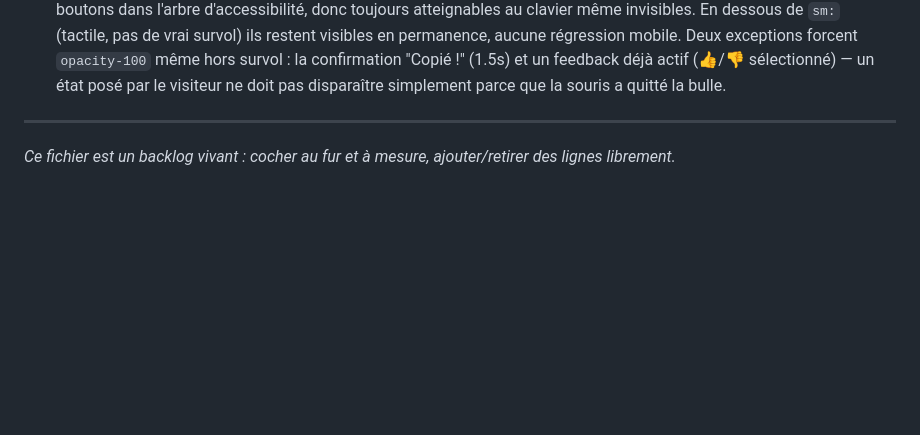
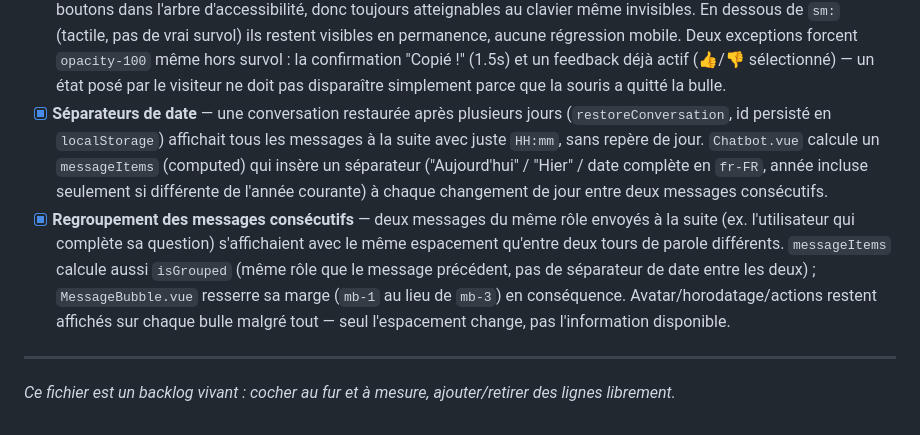
Before and after one commit to maximejolivet/chatbot-skills-ia, a Markdown page: docs/BACKLOG.md, the part around the change. Drawn GitHub-style; blank space fills up the shorter version.

Commit message:
docs(repo): 📝 document date separators and message grouping
frontend/ isn't git-tracked in this repo, so the actual Chatbot.vue/
MessageBubble.vue changes live only on disk -- documents them in the
backlog and frontend spec anyway, same treatment as other
frontend-only features.

```diff
--- a/docs/BACKLOG.md
+++ b/docs/BACKLOG.md
@@ -831,6 +831,22 @@ Le widget actuel n'exploite qu'une fraction de ce que l'API backend expose déj
       feedback déjà actif (👍/👎 sélectionné) — un état posé par le visiteur
       ne doit pas disparaître simplement parce que la souris a quitté la
       bulle.
+- [x] **Séparateurs de date** — une conversation restaurée après plusieurs
+      jours (`restoreConversation`, id persisté en `localStorage`) affichait
+      tous les messages à la suite avec juste `HH:mm`, sans repère de jour.
+      `Chatbot.vue` calcule un `messageItems` (computed) qui insère un
+      séparateur ("Aujourd'hui" / "Hier" / date complète en `fr-FR`, année
+      incluse seulement si différente de l'année courante) à chaque
+      changement de jour entre deux messages consécutifs.
+- [x] **Regroupement des messages consécutifs** — deux messages du même
+      rôle envoyés à la suite (ex. l'utilisateur qui complète sa question)
+      s'affichaient avec le même espacement qu'entre deux tours de parole
+      différents. `messageItems` calcule aussi `isGrouped` (même rôle que le
+      message précédent, pas de séparateur de date entre les deux) ;
+      `MessageBubble.vue` resserre sa marge (`mb-1` au lieu de `mb-3`) en
+      conséquence. Avatar/horodatage/actions restent affichés sur chaque
+      bulle malgré tout — seul l'espacement change, pas l'information
+      disponible.
 
 ---
 
```
Also changed, not shown: docs/frontend/SPECIFICATION.md (+2 -2 lines).
